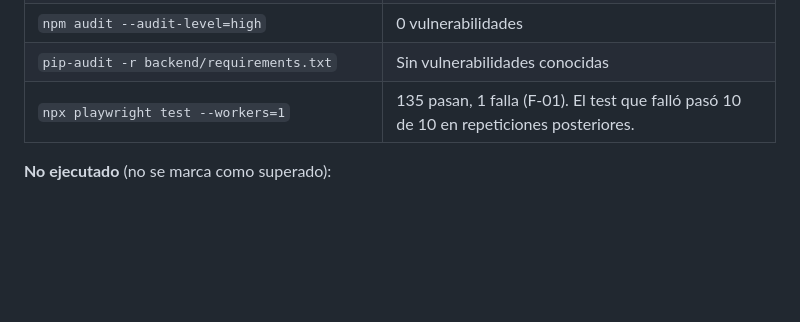
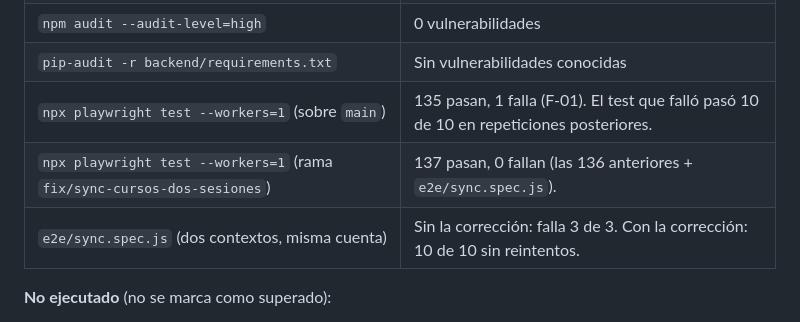
Before and after one commit to Marbi8891/python-learning-dashboard, a Markdown page: docs/IMPROVEMENT_PLAN.md, the part around one of its changes. GitHub-like rendering; blank space fills up the shorter version.

```diff
--- a/docs/IMPROVEMENT_PLAN.md
+++ b/docs/IMPROVEMENT_PLAN.md
@@ -34,7 +34,9 @@ Entorno: Linux, Python 3.13.18 (la CI usa 3.12), Node 22.23.4, Playwright 1.63.0
 | `npm run test:unit` | OK: 68 de 68 |
 | `npm audit --audit-level=high` | 0 vulnerabilidades |
 | `pip-audit -r backend/requirements.txt` | Sin vulnerabilidades conocidas |
-| `npx playwright test --workers=1` | 135 pasan, 1 falla (F-01). El test que falló pasó 10 de 10 en repeticiones posteriores. |
+| `npx playwright test --workers=1` (sobre `main`) | 135 pasan, 1 falla (F-01). El test que falló pasó 10 de 10 en repeticiones posteriores. |
+| `npx playwright test --workers=1` (rama `fix/sync-cursos-dos-sesiones`) | 137 pasan, 0 fallan (las 136 anteriores + `e2e/sync.spec.js`). |
+| `e2e/sync.spec.js` (dos contextos, misma cuenta) | Sin la corrección: falla 3 de 3. Con la corrección: 10 de 10 sin reintentos. |
 
 **No ejecutado** (no se marca como superado):
 
```
Also changed, not shown: other parts of docs/IMPROVEMENT_PLAN.md (+27 -21 lines).
